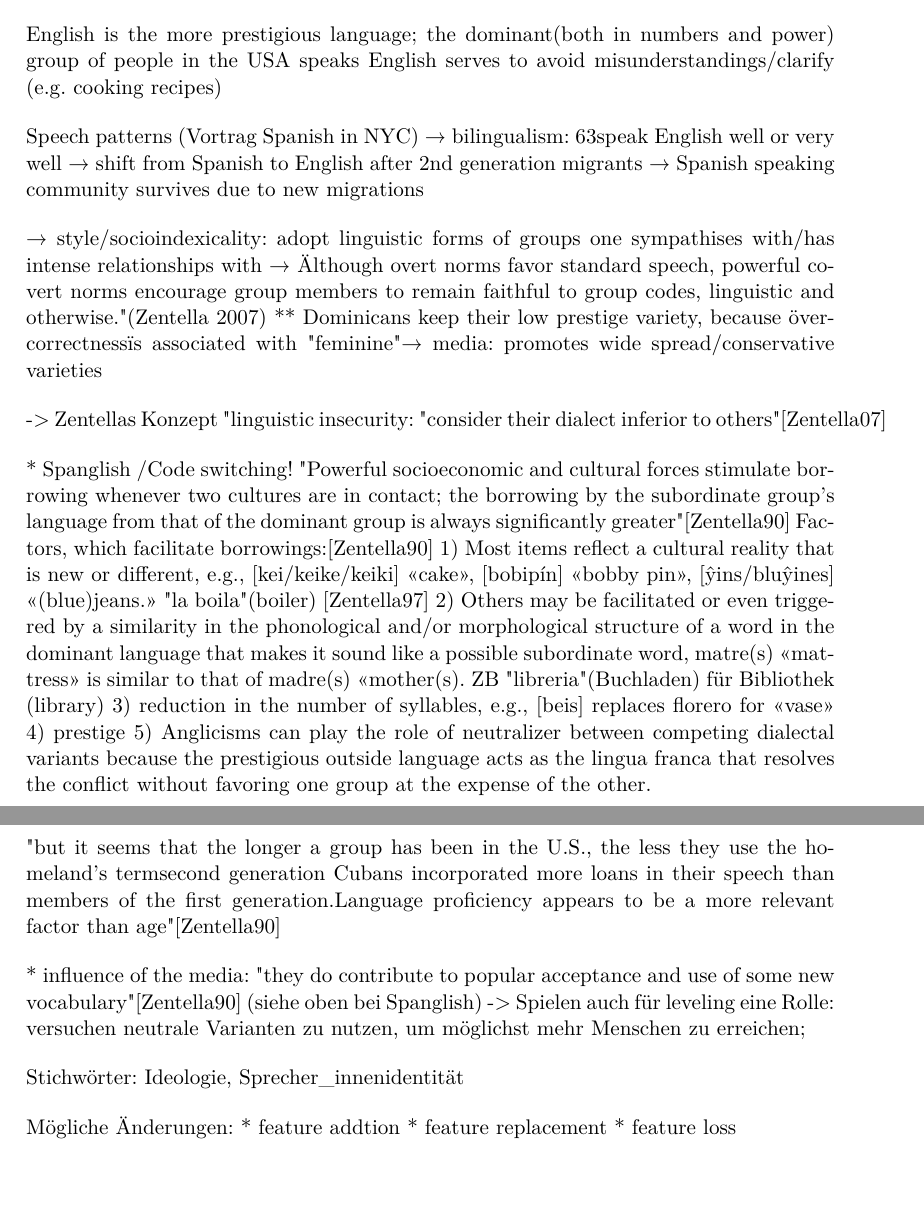
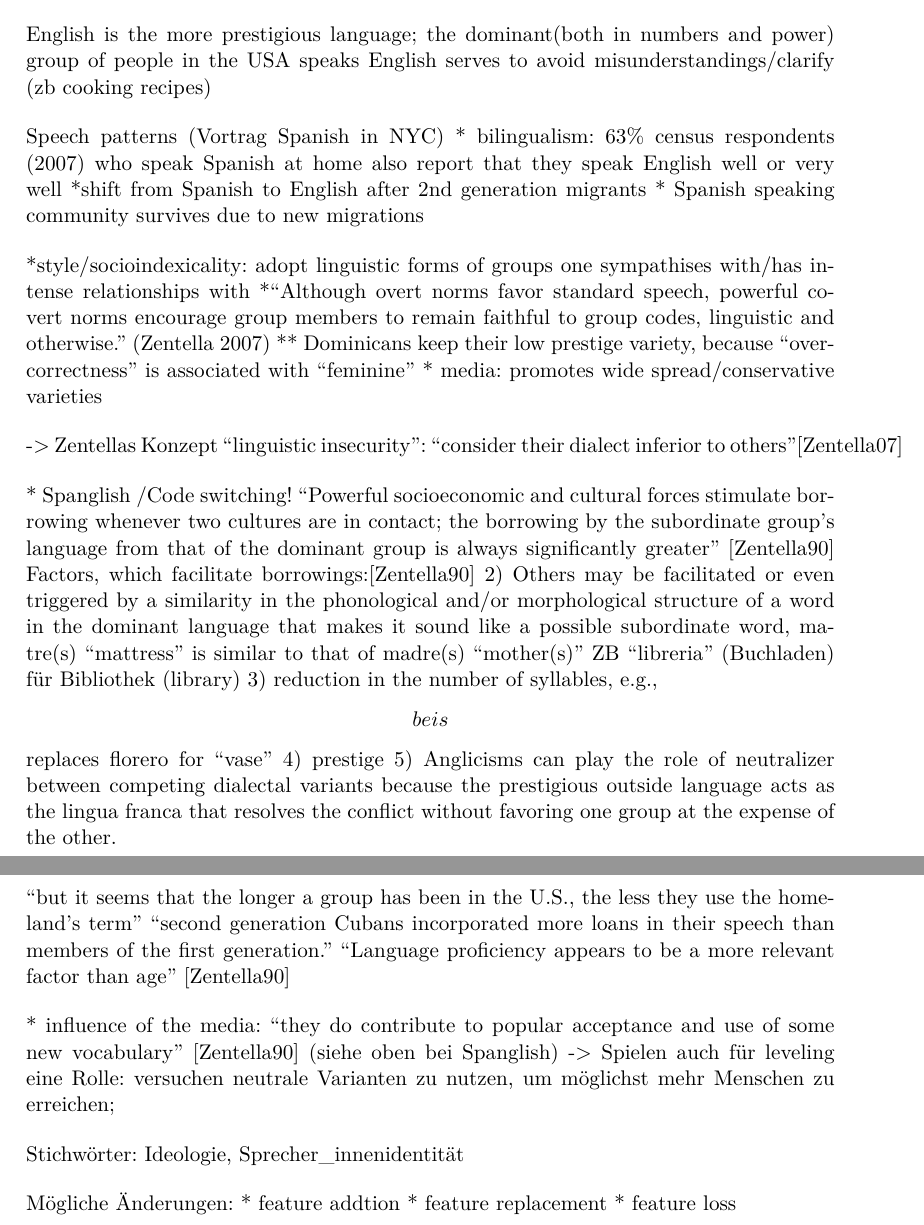
Before and after one commit to lusy/hausarbeiten, a LaTeX document (spanishNYC/hausarbeit/main.tex, which reads spanishNYC/hausarbeit/2-Grundlagen.tex): two parts of pages 4 and 5 of 13 before the commit and two parts of pages 4 and 5 of 9 after it, joined at a grey line, cut so that both start at the same text, the shorter picture padded with empty space. Compiled offline with pdfLaTeX.

```diff
--- a/spanishNYC/hausarbeit/2-Grundlagen.tex
+++ b/spanishNYC/hausarbeit/2-Grundlagen.tex
@@ -13,48 +13,48 @@
 
 English is the more prestigious language;
 the dominant(both in numbers and power) group of people in the USA speaks English
-serves to avoid misunderstandings/clarify (e.g. cooking recipes)
+serves to avoid misunderstandings/clarify (zb cooking recipes)
 
 Speech patterns (Vortrag Spanish in NYC)
-→ bilingualism: 63% census respondents (2007) who speak Spanish at home also report that they
+* bilingualism: 63\% census respondents (2007) who speak Spanish at home also report that they
 speak English well or very well
-→ shift from Spanish to English after 2nd generation migrants
-→ Spanish speaking community survives due to new migrations
+*shift from Spanish to English after 2nd generation migrants
+* Spanish speaking community survives due to new migrations
 
-→ style/socioindexicality: adopt linguistic forms of groups one sympathises with/has intense
+*style/socioindexicality: adopt linguistic forms of groups one sympathises with/has intense
 relationships with
-→ "Although overt norms favor standard speech, powerful covert norms encourage
-group members to remain faithful to group codes, linguistic and otherwise." (Zentella 2007)
-** Dominicans keep their low prestige variety, because "overcorrectness" is associated with
-"feminine"
-→ media: promotes wide spread/conservative varieties  ""
+*``Although overt norms favor standard speech, powerful covert norms encourage
+group members to remain faithful to group codes, linguistic and otherwise.'' (Zentella 2007)
+** Dominicans keep their low prestige variety, because ``overcorrectness'' is associated with
+``feminine''
+* media: promotes wide spread/conservative varieties
 
--> Zentellas Konzept "linguistic insecurity": "consider their dialect inferior to others"[Zentella07]
+-> Zentellas Konzept ``linguistic insecurity'': ``consider their dialect inferior to others''[Zentella07]
 
 
 * Spanglish /Code switching!
-"Powerful socioeconomic and cultural forces stimulate borrowing whenever two cultures are in contact;
+``Powerful socioeconomic and cultural forces stimulate borrowing whenever two cultures are in contact;
 the borrowing by the subordinate group's language from that of the dominant group is always
-significantly greater" [Zentella90]
+significantly greater'' [Zentella90]
 Factors, which facilitate borrowings:[Zentella90]
- 1) Most items reflect a cultural reality that is new or different, e.g., [kei/keike/keiki]
- «cake», [bobipín] «bobby pin», [ŷins/bluŷines] «(blue)jeans.»
- "la boila" (boiler) [Zentella97]
+% 1) Most items reflect a cultural reality that is new or different, e.g., \[kei/keike/keiki\]
+%``cake'', \[bobipín\] ``bobby pin'', \[ŷins/bluŷines\] ``(blue)jeans.''
+% ``la boila'' (boiler) [Zentella97]
  2) Others may be facilitated or even triggered by a similarity in the phonological and/or morphological
  structure of a word in the dominant language that makes it sound like a possible subordinate word,
- matre(s) «mattress» is similar to that of madre(s) «mother(s).
- ZB "libreria" (Buchladen) für Bibliothek (library)
- 3) reduction in the number of syllables, e.g., [beis] replaces florero for «vase»
+ matre(s) ``mattress'' is similar to that of madre(s) ``mother(s)''
+ ZB ``libreria'' (Buchladen) für Bibliothek (library)
+ 3) reduction in the number of syllables, e.g., \[beis\] replaces florero for ``vase''
  4) prestige
  5) Anglicisms can play the role of neutralizer between competing dialectal variants because the
  prestigious outside language acts as the lingua franca that resolves the conflict without favoring one
  group at the expense of the other.
 
-"but it seems that the longer a group has been in the U.S., the less they use the homeland's term"
-"second generation Cubans incorporated more loans in their speech than members of the first generation."
-"Language proficiency appears to be a more relevant factor than age" [Zentella90]
+``but it seems that the longer a group has been in the U.S., the less they use the homeland's term''
+``second generation Cubans incorporated more loans in their speech than members of the first generation.''
+``Language proficiency appears to be a more relevant factor than age'' [Zentella90]
 
-* influence of the media: "they do contribute to popular acceptance and use of some new vocabulary" [Zentella90]
+* influence of the media: ``they do contribute to popular acceptance and use of some new vocabulary'' [Zentella90]
 (siehe oben bei Spanglish)
 -> Spielen auch für leveling eine Rolle: versuchen neutrale Varianten zu nutzen, um möglichst mehr Menschen zu erreichen;
 
@@ -66,6 +66,7 @@
 * feature replacement
 * feature loss
 
+\begin{comment}
 %%%%%%%%%%%%%%%%%%%%%%%%%%%%%%%%%%%%%%%%%%%%
 Allgemeine Theorie
 
```
Also changed, not shown: spanishNYC/hausarbeit/2-Grundlagen.tex (44 more changed lines).
